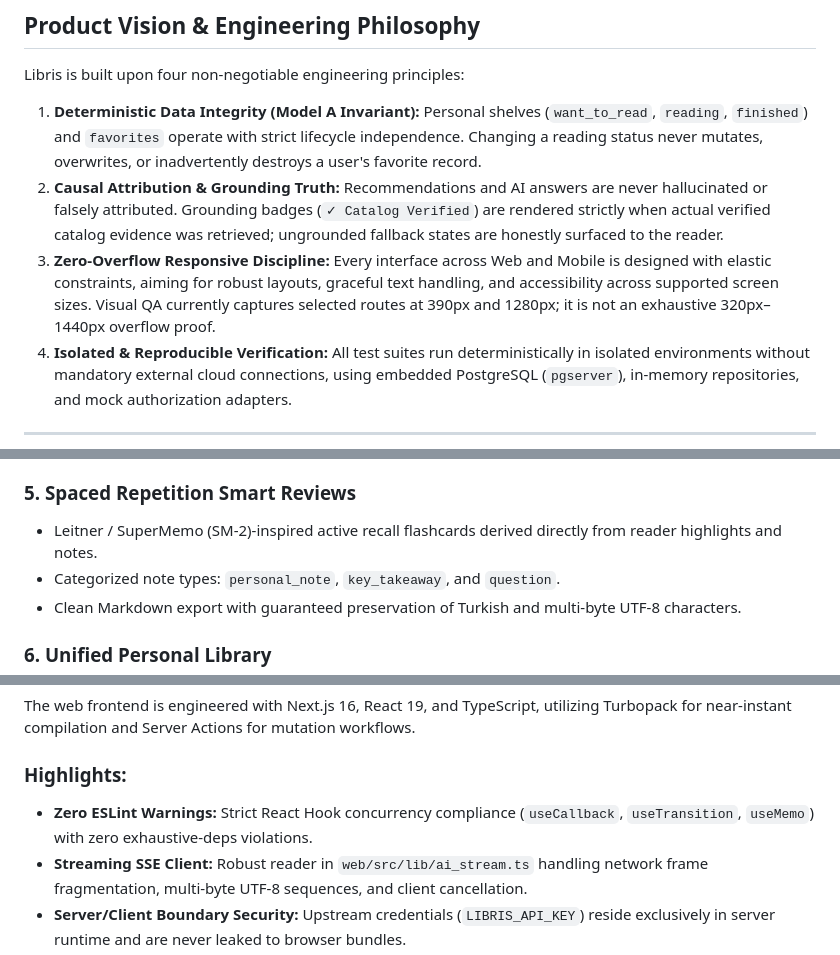
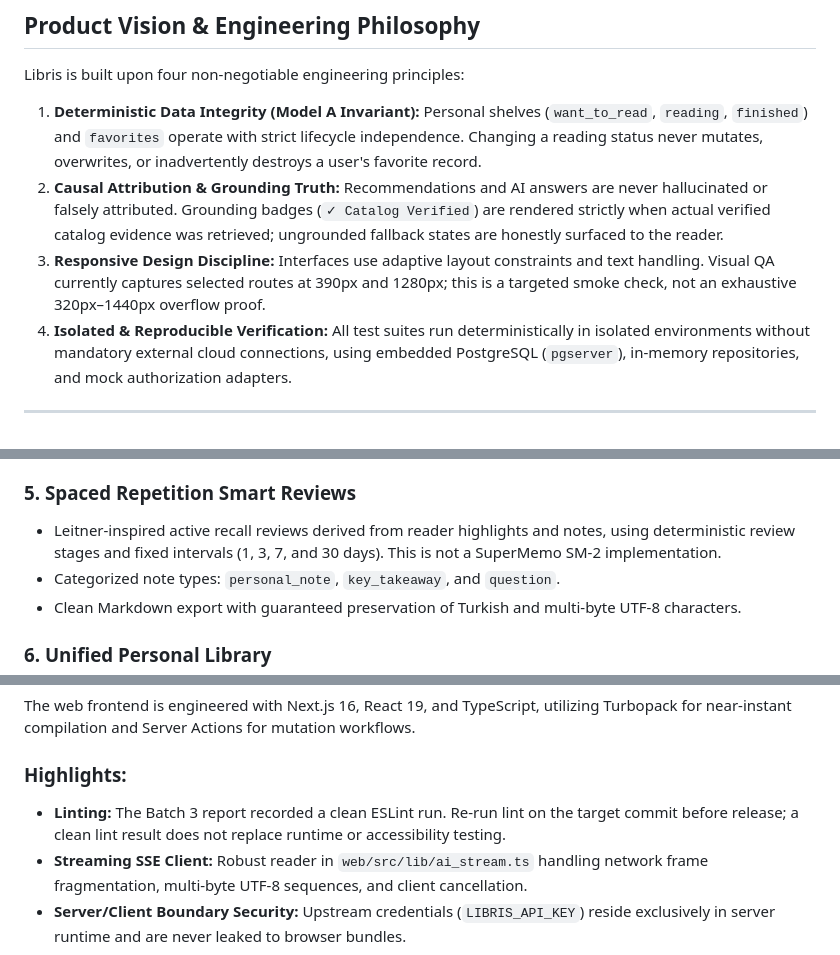
Before and after one commit to akifkeklik/book-ai-app, a Markdown page: README.md, 3 parts joined by grey strips. Drawn GitHub-style.

Commit message:
docs(readme): narrow unsupported responsive and review claims

```diff
--- a/README.md
+++ b/README.md
@@ -68,8 +68,8 @@ Libris is built upon four non-negotiable engineering principles:
    Personal shelves (`want_to_read`, `reading`, `finished`) and `favorites` operate with strict lifecycle independence. Changing a reading status never mutates, overwrites, or inadvertently destroys a user's favorite record.
 2. **Causal Attribution & Grounding Truth:**
    Recommendations and AI answers are never hallucinated or falsely attributed. Grounding badges (`✓ Catalog Verified`) are rendered strictly when actual verified catalog evidence was retrieved; ungrounded fallback states are honestly surfaced to the reader.
-3. **Zero-Overflow Responsive Discipline:**
-   Every interface across Web and Mobile is designed with elastic constraints, aiming for robust layouts, graceful text handling, and accessibility across supported screen sizes. Visual QA currently captures selected routes at 390px and 1280px; it is not an exhaustive 320px–1440px overflow proof.
+3. **Responsive Design Discipline:**
+   Interfaces use adaptive layout constraints and text handling. Visual QA currently captures selected routes at 390px and 1280px; this is a targeted smoke check, not an exhaustive 320px–1440px overflow proof.
 4. **Isolated & Reproducible Verification:**
    All test suites run deterministically in isolated environments without mandatory external cloud connections, using embedded PostgreSQL (`pgserver`), in-memory repositories, and mock authorization adapters.
 
@@ -99,7 +99,7 @@ Libris is built upon four non-negotiable engineering principles:
 - Real-time milestone progress tracking, status transitions, and drag-and-drop book reordering.
 
 ### 5. Spaced Repetition Smart Reviews
-- Leitner / SuperMemo (SM-2)-inspired active recall flashcards derived directly from reader highlights and notes.
+- Leitner-inspired active recall reviews derived from reader highlights and notes, using deterministic review stages and fixed intervals (1, 3, 7, and 30 days). This is not a SuperMemo SM-2 implementation.
 - Categorized note types: `personal_note`, `key_takeaway`, and `question`.
 - Clean Markdown export with guaranteed preservation of Turkish and multi-byte UTF-8 characters.
 
@@ -241,7 +241,7 @@ The mobile application is crafted with Flutter 3.24, targeting Android, iOS, and
 The web frontend is engineered with Next.js 16, React 19, and TypeScript, utilizing Turbopack for near-instant compilation and Server Actions for mutation workflows.
 
 ### Highlights:
-- **Zero ESLint Warnings:** Strict React Hook concurrency compliance (`useCallback`, `useTransition`, `useMemo`) with zero exhaustive-deps violations.
+- **Linting:** The Batch 3 report recorded a clean ESLint run. Re-run lint on the target commit before release; a clean lint result does not replace runtime or accessibility testing.
 - **Streaming SSE Client:** Robust reader in `web/src/lib/ai_stream.ts` handling network frame fragmentation, multi-byte UTF-8 sequences, and client cancellation.
 - **Server/Client Boundary Security:** Upstream credentials (`LIBRIS_API_KEY`) reside exclusively in server runtime and are never leaked to browser bundles.
 - **Design System:** Six palettes and Dark/Light themes with dedicated skeleton loaders; formal contrast compliance should be verified with automated and manual accessibility checks.
```
Also changed, not shown: other parts of README.md (+2 -2 lines).
